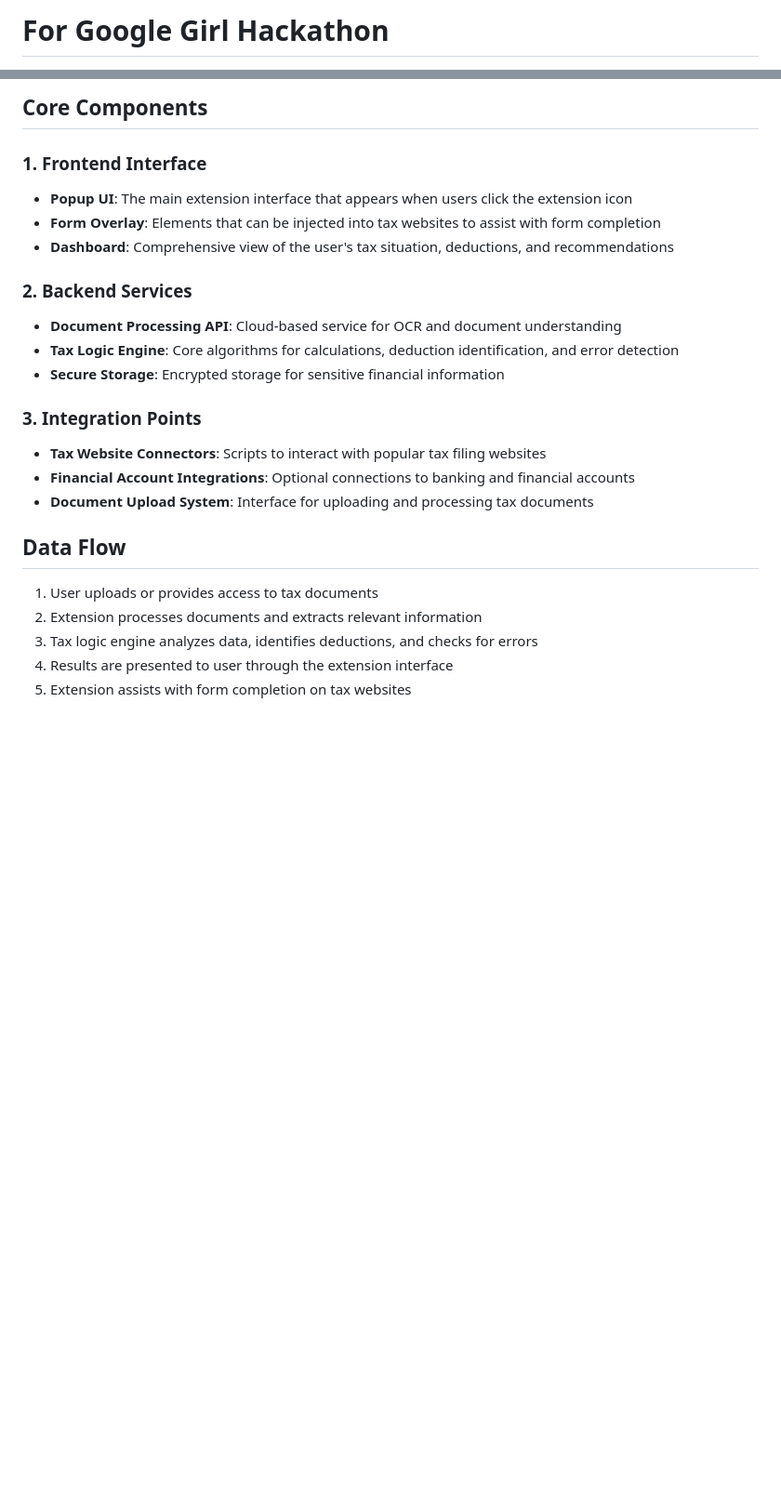
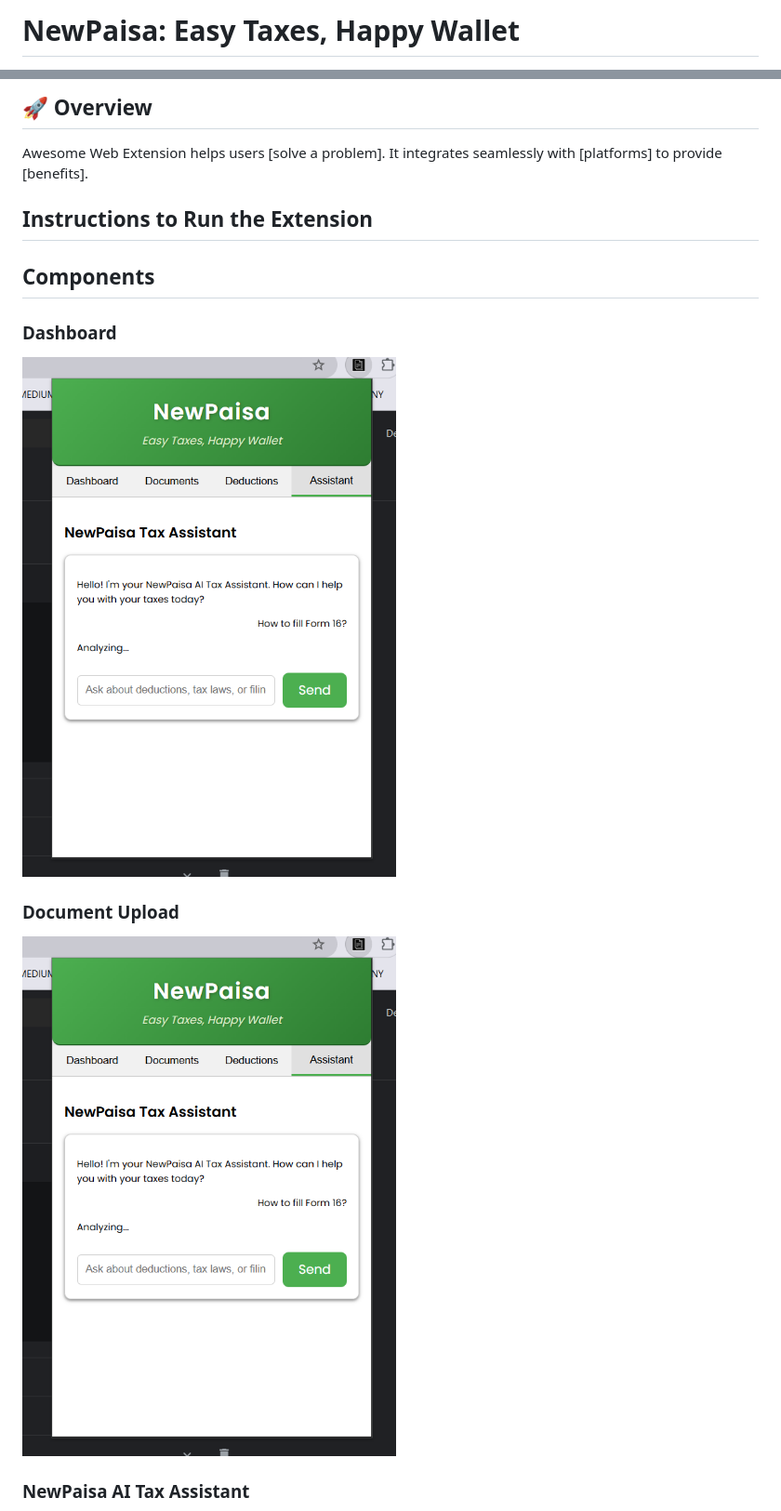
Before and after one commit to Sarzam/NewPaisa, a Markdown page: README.md, 2 parts joined by grey strips. Shown: that part at 93% size. Rendered like a GitHub page; pictures changed too: images/tax_assistant.png (added); blank space fills up the shorter version.

```diff
--- a/README.md
+++ b/README.md
@@ -1,2 +1,2 @@
-# For Google Girl Hackathon
+# NewPaisa: Easy Taxes, Happy Wallet
 
@@ -4,29 +4,19 @@
 
-## Core Components
+## 🚀 Overview
 
-### 1. Frontend Interface
+Awesome Web Extension helps users [solve a problem]. It integrates seamlessly with [platforms] to provide [benefits].
 
-- **Popup UI**: The main extension interface that appears when users click the extension icon
-- **Form Overlay**: Elements that can be injected into tax websites to assist with form completion
-- **Dashboard**: Comprehensive view of the user's tax situation, deductions, and recommendations
+## Instructions to Run the Extension
 
-### 2. Backend Services
+## Components
 
-- **Document Processing API**: Cloud-based service for OCR and document understanding
-- **Tax Logic Engine**: Core algorithms for calculations, deduction identification, and error detection
-- **Secure Storage**: Encrypted storage for sensitive financial information
+### Dashboard
 
-### 3. Integration Points
+![Document Upload Screenshot](images/tax_assistant.png)
 
-- **Tax Website Connectors**: Scripts to interact with popular tax filing websites
-- **Financial Account Integrations**: Optional connections to banking and financial accounts
-- **Document Upload System**: Interface for uploading and processing tax documents
+### Document Upload
 
-## Data Flow
+![Document Upload Screenshot](images/tax_assistant.png)
 
-1. User uploads or provides access to tax documents
-2. Extension processes documents and extracts relevant information
-3. Tax logic engine analyzes data, identifies deductions, and checks for errors
-4. Results are presented to user through the extension interface
-5. Extension assists with form completion on tax websites
+### NewPaisa AI Tax Assistant
 
```
Also changed, not shown: other parts of README.md (+10 -6 lines), images/NewPaisa.png (added), 3 other files.
